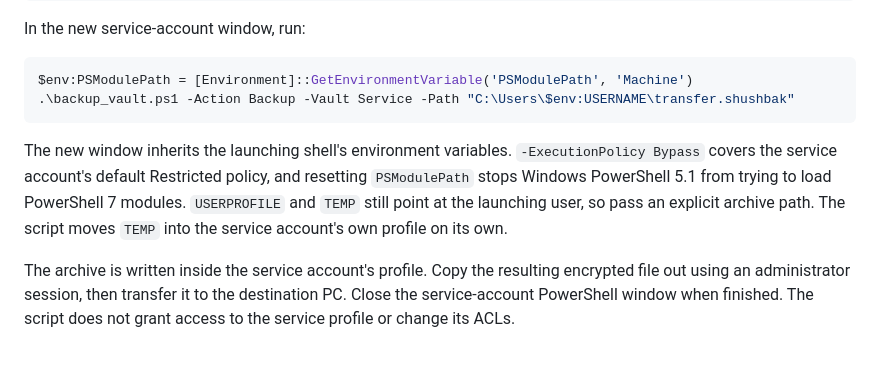
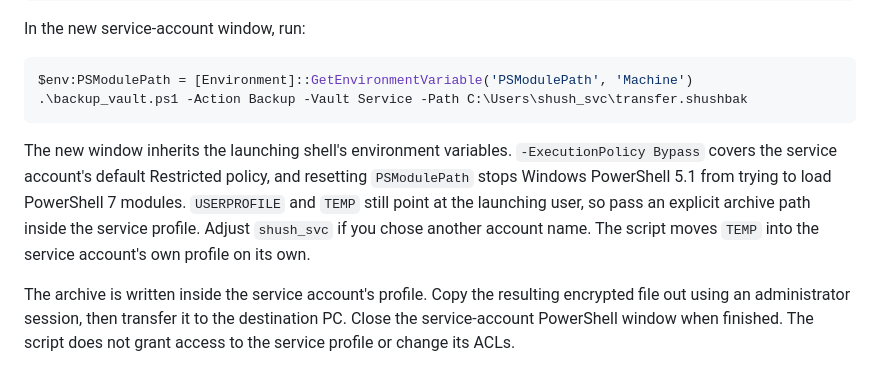
Before and after one commit to latranchee/shush, a Markdown page: docs/backup.md, the part around the change. GitHub-like rendering.

Commit message:
docs(backup): use the service profile path, not inherited USERNAME
Co-Authored-By: Claude Opus 5 <noreply@anthropic.com>

````diff
--- a/docs/backup.md
+++ b/docs/backup.md
@@ -52,14 +52,15 @@ In the new service-account window, run:
 
 ```powershell
 $env:PSModulePath = [Environment]::GetEnvironmentVariable('PSModulePath', 'Machine')
-.\backup_vault.ps1 -Action Backup -Vault Service -Path "C:\Users\$env:USERNAME\transfer.shushbak"
+.\backup_vault.ps1 -Action Backup -Vault Service -Path C:\Users\shush_svc\transfer.shushbak
 ```
 
 The new window inherits the launching shell's environment variables.
 `-ExecutionPolicy Bypass` covers the service account's default Restricted
 policy, and resetting `PSModulePath` stops Windows PowerShell 5.1 from trying to
 load PowerShell 7 modules. `USERPROFILE` and `TEMP` still point at the launching
-user, so pass an explicit archive path. The script moves `TEMP` into the
+user, so pass an explicit archive path inside the service profile. Adjust
+`shush_svc` if you chose another account name. The script moves `TEMP` into the
 service account's own profile on its own.
 
 The archive is written inside the service account's profile. Copy the resulting
````
